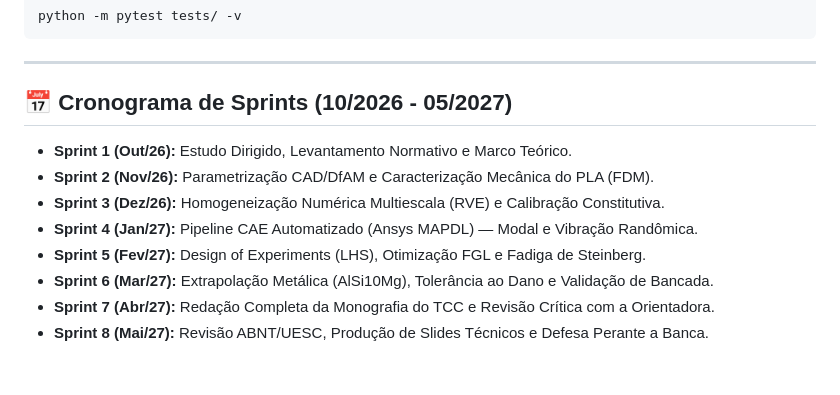
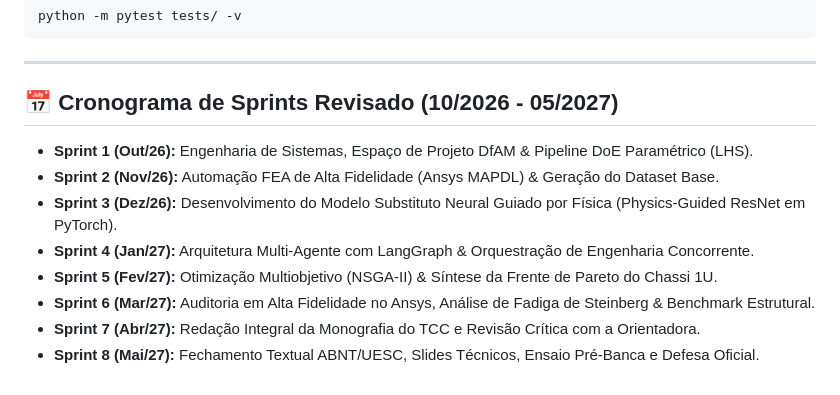
Before and after one commit to Marques-svnt/tcc-cubesats, a Markdown page: README.md, the part around the change. Drawn GitHub-style.

Commit message:
docs: align sprint schedule with purely computational AI roadmap

```diff
--- a/README.md
+++ b/README.md
@@ -93,13 +93,13 @@ python -m pytest tests/ -v
 
 ---
 
-## 📅 Cronograma de Sprints (10/2026 - 05/2027)
+## 📅 Cronograma de Sprints Revisado (10/2026 - 05/2027)
 
-* **Sprint 1 (Out/26):** Estudo Dirigido, Levantamento Normativo e Marco Teórico.
-* **Sprint 2 (Nov/26):** Parametrização CAD/DfAM e Caracterização Mecânica do PLA (FDM).
-* **Sprint 3 (Dez/26):** Homogeneização Numérica Multiescala (RVE) e Calibração Constitutiva.
-* **Sprint 4 (Jan/27):** Pipeline CAE Automatizado (Ansys MAPDL) — Modal e Vibração Randômica.
-* **Sprint 5 (Fev/27):** Design of Experiments (LHS), Otimização FGL e Fadiga de Steinberg.
-* **Sprint 6 (Mar/27):** Extrapolação Metálica (AlSi10Mg), Tolerância ao Dano e Validação de Bancada.
-* **Sprint 7 (Abr/27):** Redação Completa da Monografia do TCC e Revisão Crítica com a Orientadora.
-* **Sprint 8 (Mai/27):** Revisão ABNT/UESC, Produção de Slides Técnicos e Defesa Perante a Banca.
+* **Sprint 1 (Out/26):** Engenharia de Sistemas, Espaço de Projeto DfAM & Pipeline DoE Paramétrico (LHS).
+* **Sprint 2 (Nov/26):** Automação FEA de Alta Fidelidade (Ansys MAPDL) & Geração do Dataset Base.
+* **Sprint 3 (Dez/26):** Desenvolvimento do Modelo Substituto Neural Guiado por Física (Physics-Guided ResNet em PyTorch).
+* **Sprint 4 (Jan/27):** Arquitetura Multi-Agente com LangGraph & Orquestração de Engenharia Concorrente.
+* **Sprint 5 (Fev/27):** Otimização Multiobjetivo (NSGA-II) & Síntese da Frente de Pareto do Chassi 1U.
+* **Sprint 6 (Mar/27):** Auditoria em Alta Fidelidade no Ansys, Análise de Fadiga de Steinberg & Benchmark Estrutural.
+* **Sprint 7 (Abr/27):** Redação Integral da Monografia do TCC e Revisão Crítica com a Orientadora.
+* **Sprint 8 (Mai/27):** Fechamento Textual ABNT/UESC, Slides Técnicos, Ensaio Pré-Banca e Defesa Oficial.
```
